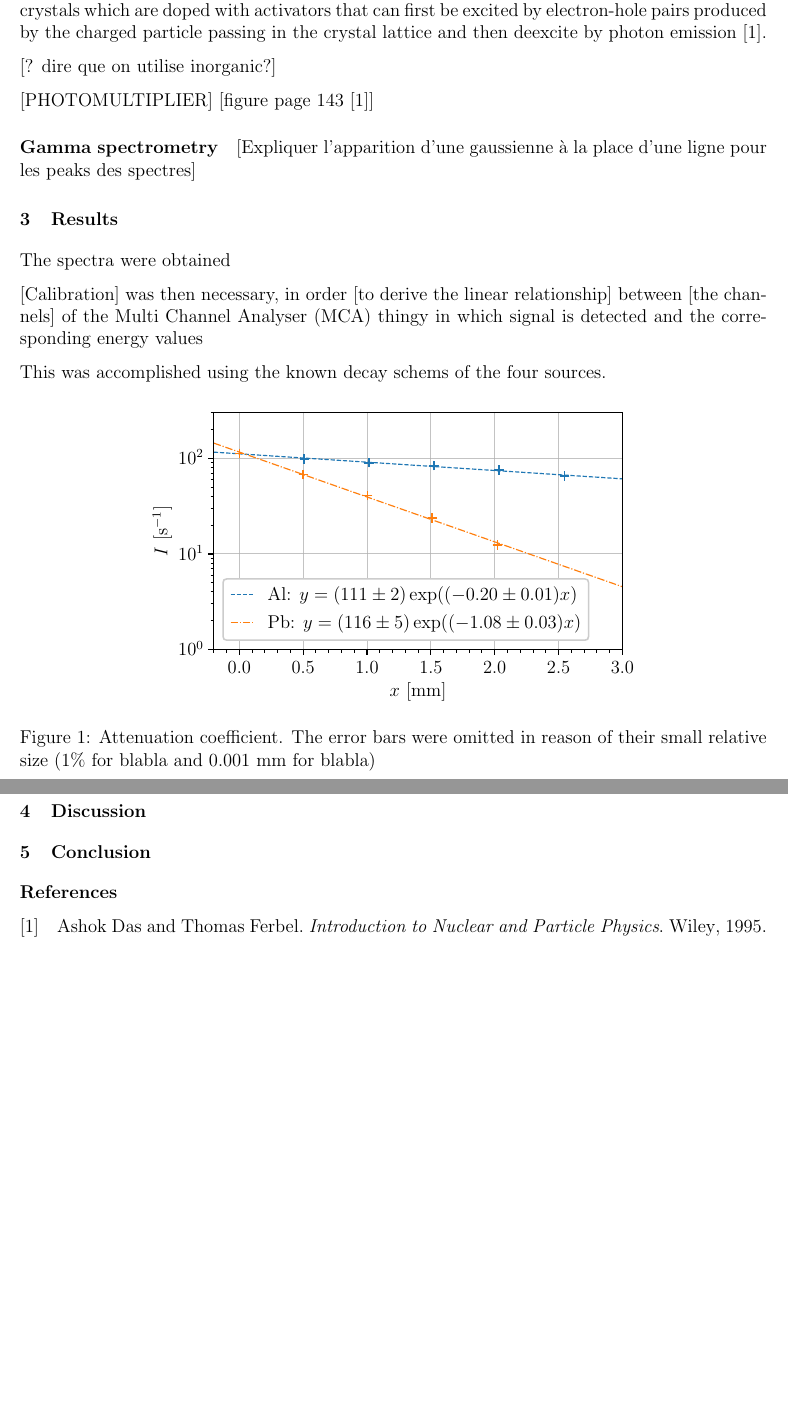
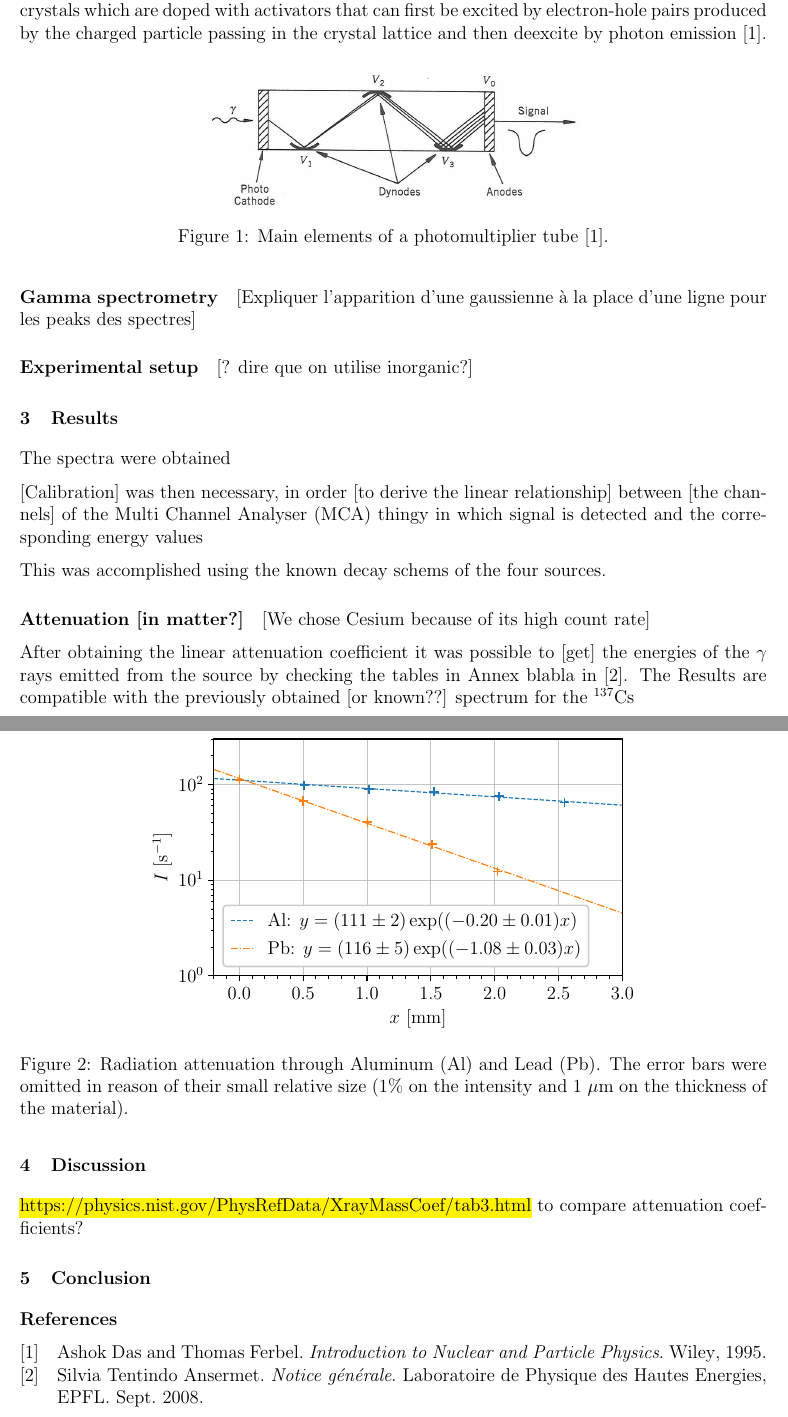
Before and after one commit to TomVdt/TPIII, a LaTeX document (01-physique-nucleaire-VI/rapport.tex, which reads 01-physique-nucleaire-VI/sections/1-theory-exp-setup.tex, 01-physique-nucleaire-VI/sections/2-results.tex, 01-physique-nucleaire-VI/sections/3-discussion.tex): two parts of pages 1 and 2 of 3, joined at a grey line, cut so that both start at the same text, the shorter picture padded with empty space. Compiled offline with pdfLaTeX.

Commit message:
Annotations et figure photomultiplier

```diff
--- a/01-physique-nucleaire-VI/sections/1-theory-exp-setup.tex
+++ b/01-physique-nucleaire-VI/sections/1-theory-exp-setup.tex
@@ -9,9 +9,16 @@ organic (or plastic), in which the photon emission has molecular origin,
 and inorganic (or crystalline), crystals which are doped with activators that can first be excited by electron-hole pairs
 produced by the charged particle passing in the crystal lattice and then deexcite by photon emission \cite{intro_nuclear_particle_physics}.
 
-[? dire que on utilise inorganic?]
-
-[PHOTOMULTIPLIER] [figure page 143 \cite{intro_nuclear_particle_physics}]
+\begin{figure}[htbp]
+    \centering
+    \includegraphics[scale=1]{figures/photomultiplier.jpg}
+    \caption{Main elements of a photomultiplier tube \cite{intro_nuclear_particle_physics}.}
+    \label{fig:photomultiplier}
+\end{figure}
 
 \paragraph{Gamma spectrometry}
 [Expliquer l'apparition d'une gaussienne à la place d'une ligne pour les peaks des spectres]
+
+
+\paragraph{Experimental setup}
+[? dire que on utilise inorganic?]
--- a/01-physique-nucleaire-VI/sections/2-results.tex
+++ b/01-physique-nucleaire-VI/sections/2-results.tex
@@ -7,9 +7,17 @@ and the corresponding energy values
 
 This was accomplished using the known decay schems of the four sources.
 
-\begin{figure}[h]
+\paragraph{Attenuation [in matter?]}
+[We chose Cesium because of its high count rate]
+
+\begin{figure}[htbp]
     \centering
     \includegraphics[scale=1]{figures/attenuation_coefficient.pdf}
-    \caption{Attenuation coefficient. The error bars were omitted in reason of their small relative size (1\% for blabla and 0.001 mm for blabla)}
+    \caption{Radiation attenuation through Aluminum (Al) and Lead (Pb).
+             The error bars were omitted in reason of their small relative size
+             (1\% on the intensity and $1$ $\mu$m on the thickness of the material).}
     \label{fig:attenuation_coefficient}
 \end{figure}
+
+After obtaining the linear attenuation coefficient it was possible to [get] the energies of the $\gamma$ rays emitted from the source by checking the tables in Annex blabla in \cite{notice_generale}.
+The Results are compatible with the previously obtained [or known??] spectrum for the $^{137}$Cs
--- a/01-physique-nucleaire-VI/sections/3-discussion.tex
+++ b/01-physique-nucleaire-VI/sections/3-discussion.tex
@@ -1 +1,3 @@
 \section{Discussion}
+
+\hl{https://physics.nist.gov/PhysRefData/XrayMassCoef/tab3.html} to compare attenuation coefficients?
```
Also changed, not shown: 01-physique-nucleaire-VI/figures/photomultiplier.jpg (added).
